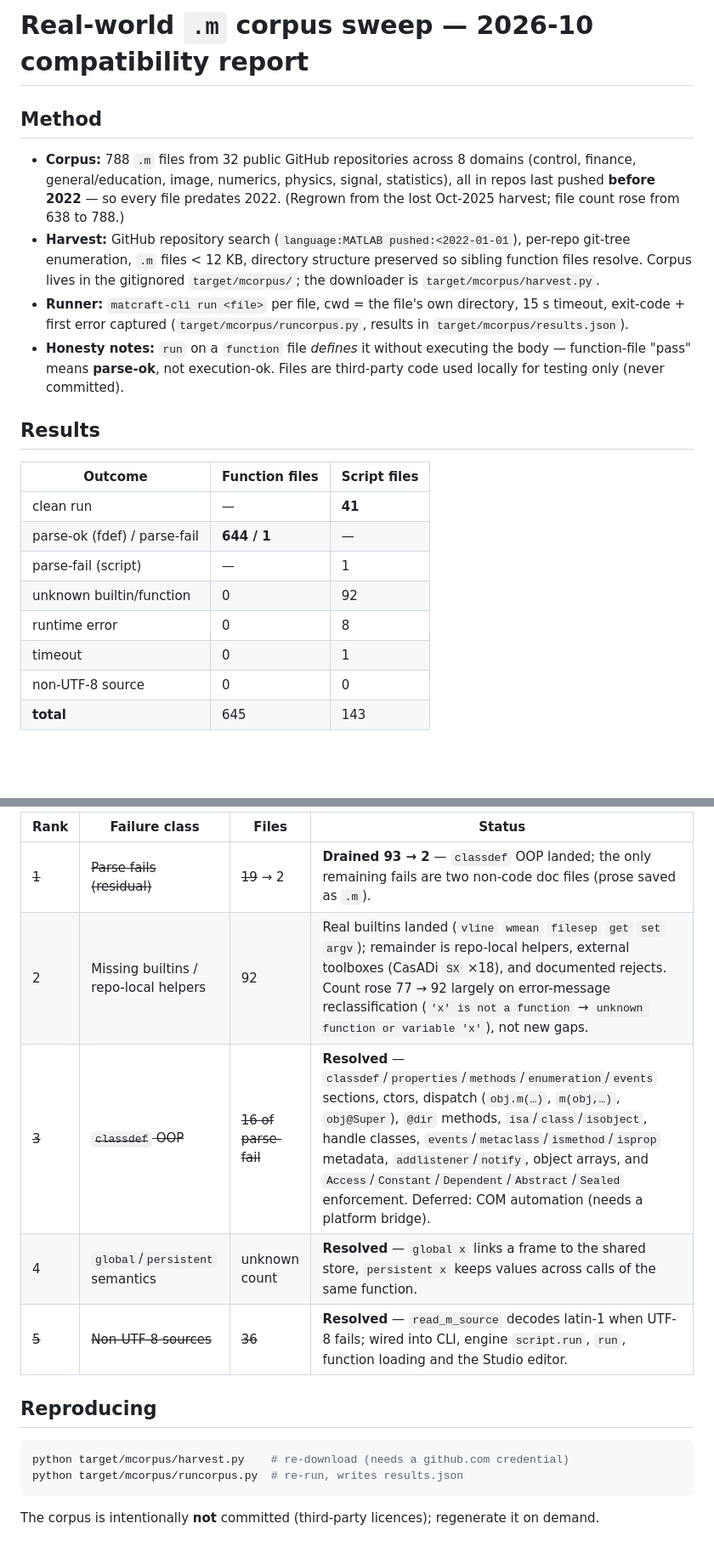
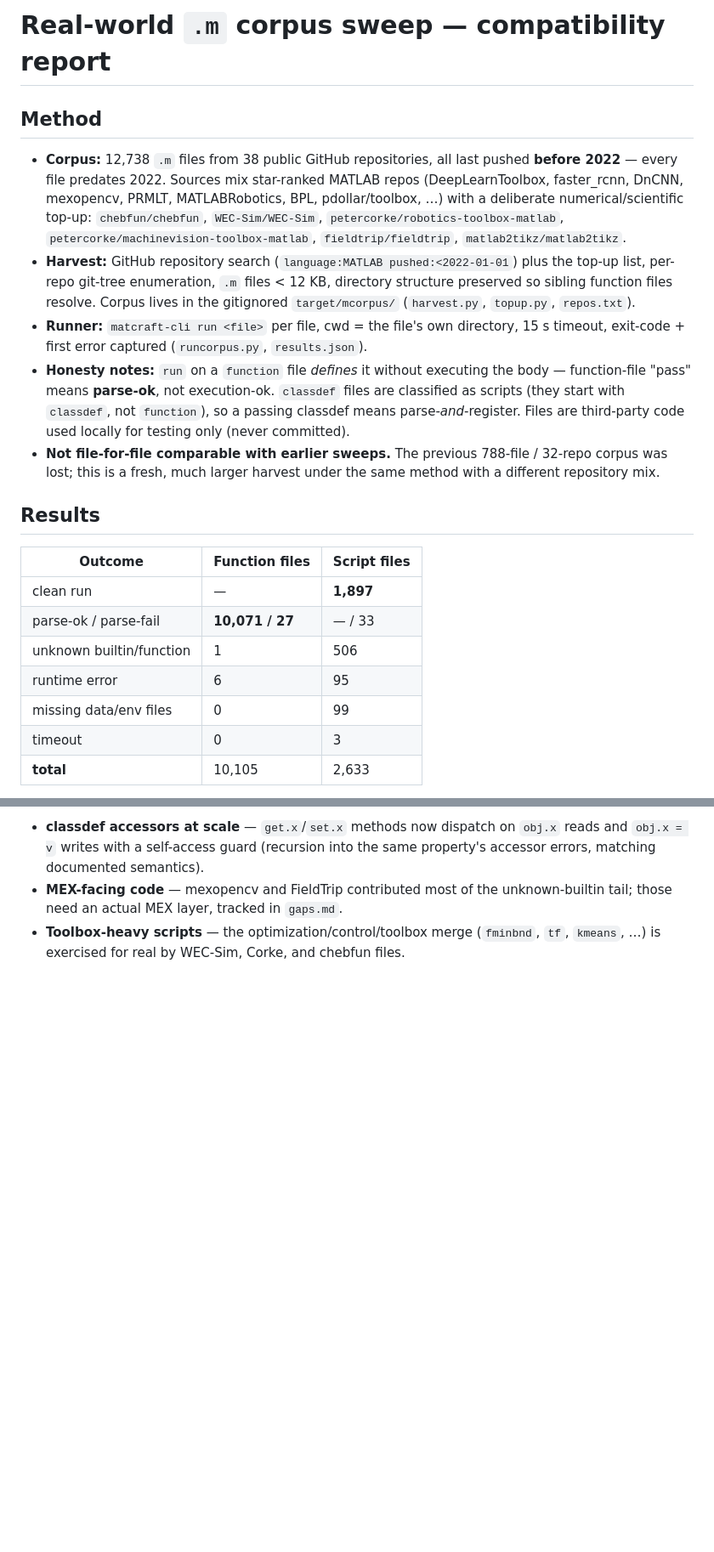
Before and after one commit to NibrasAz7/matcraft, a Markdown page: docs/wild-corpus.md, 2 parts joined by grey strips. Shown at 85% size. Rendered like a GitHub page; blank space fills up the shorter version.

````diff
--- a/docs/wild-corpus.md
+++ b/docs/wild-corpus.md
@@ -1,33 +1,42 @@
-# Real-world `.m` corpus sweep — 2026-10 compatibility report
+# Real-world `.m` corpus sweep — compatibility report
 
 ## Method
 
-- **Corpus:** 788 `.m` files from 32 public GitHub repositories across 8 domains
-  (control, finance, general/education, image, numerics, physics, signal,
-  statistics), all in repos last pushed **before 2022** — so every file
-  predates 2022. (Regrown from the lost Oct-2025 harvest; file count rose
-  from 638 to 788.)
-- **Harvest:** GitHub repository search (`language:MATLAB pushed:<2022-01-01`),
-  per-repo git-tree enumeration, `.m` files < 12 KB, directory structure
-  preserved so sibling function files resolve. Corpus lives in the gitignored
-  `target/mcorpus/`; the downloader is `target/mcorpus/harvest.py`.
+- **Corpus:** 12,738 `.m` files from 38 public GitHub repositories, all
+  last pushed **before 2022** — every file predates 2022. Sources mix
+  star-ranked MATLAB repos (DeepLearnToolbox, faster_rcnn, DnCNN,
+  mexopencv, PRMLT, MATLABRobotics, BPL, pdollar/toolbox, …) with a
+  deliberate numerical/scientific top-up: `chebfun/chebfun`,
+  `WEC-Sim/WEC-Sim`, `petercorke/robotics-toolbox-matlab`,
+  `petercorke/machinevision-toolbox-matlab`, `fieldtrip/fieldtrip`,
+  `matlab2tikz/matlab2tikz`.
+- **Harvest:** GitHub repository search (`language:MATLAB
+  pushed:<2022-01-01`) plus the top-up list, per-repo git-tree
+  enumeration, `.m` files < 12 KB, directory structure preserved so
+  sibling function files resolve. Corpus lives in the gitignored
+  `target/mcorpus/` (`harvest.py`, `topup.py`, `repos.txt`).
 - **Runner:** `matcraft-cli run <file>` per file, cwd = the file's own
   directory, 15 s timeout, exit-code + first error captured
-  (`target/mcorpus/runcorpus.py`, results in `target/mcorpus/results.json`).
-- **Honesty notes:** `run` on a `function` file *defines* it without executing
-  the body — function-file "pass" means **parse-ok**, not execution-ok. Files
-  are third-party code used locally for testing only (never committed).
+  (`runcorpus.py`, `results.json`).
+- **Honesty notes:** `run` on a `function` file *defines* it without
+  executing the body — function-file "pass" means **parse-ok**, not
+  execution-ok. `classdef` files are classified as scripts (they start
+  with `classdef`, not `function`), so a passing classdef means
+  parse-*and*-register. Files are third-party code used locally for
+  testing only (never committed).
+- **Not file-for-file comparable with earlier sweeps.** The previous
+  788-file / 32-repo corpus was lost; this is a fresh, much larger
+  harvest under the same method with a different repository mix.
 
 ## Results
 
 | Outcome | Function files | Script files |
 | --- | --- | --- |
-| clean run | — | **41** |
-| parse-ok (fdef) / parse-fail | **644 / 1** | — |
-| parse-fail (script) | — | 1 |
-| unknown builtin/function | 0 | 92 |
-| runtime error | 0 | 8 |
-| timeout | 0 | 1 |
-| non-UTF-8 source | 0 | 0 |
-| **total** | 645 | 143 |
+| clean run | — | **1,897** |
+| parse-ok / parse-fail | **10,071 / 27** | — / 33 |
+| unknown builtin/function | 1 | 506 |
+| runtime error | 6 | 95 |
+| missing data/env files | 0 | 99 |
+| timeout | 0 | 3 |
+| **total** | 10,105 | 2,633 |
 
@@ -125,18 +70,11 @@
 
-| Rank | Failure class | Files | Status |
-| --- | --- | --- | --- |
-| ~~1~~ | ~~Parse fails (residual)~~ | ~~19~~ → 2 | **Drained 93 → 2** — `classdef` OOP landed; the only remaining fails are two non-code doc files (prose saved as `.m`). |
-| 2 | Missing builtins / repo-local helpers | 92 | Real builtins landed (`vline` `wmean` `filesep` `get` `set` `argv`); remainder is repo-local helpers, external toolboxes (CasADi `SX` ×18), and documented rejects. Count rose 77 → 92 largely on error-message reclassification (`'x' is not a function` → `unknown function or variable 'x'`), not new gaps. |
-| ~~3~~ | ~~`classdef` OOP~~ | ~~16 of parse-fail~~ | **Resolved** — `classdef`/`properties`/`methods`/`enumeration`/`events` sections, ctors, dispatch (`obj.m(…)`, `m(obj,…)`, `obj@Super`), `@dir` methods, `isa`/`class`/`isobject`, handle classes, `events`/`metaclass`/`ismethod`/`isprop` metadata, `addlistener`/`notify`, object arrays, and `Access`/`Constant`/`Dependent`/`Abstract`/`Sealed` enforcement. Deferred: COM automation (needs a platform bridge). |
-| 4 | `global`/`persistent` semantics | unknown count | **Resolved** — `global x` links a frame to the shared store, `persistent x` keeps values across calls of the same function. |
-| ~~5~~ | ~~Non-UTF-8 sources~~ | ~~36~~ | **Resolved** — `read_m_source` decodes latin-1 when UTF-8 fails; wired into CLI, engine `script.run`, `run`, function loading and the Studio editor. |
-
-## Reproducing
-
-```bash
-python target/mcorpus/harvest.py    # re-download (needs a github.com credential)
-python target/mcorpus/runcorpus.py  # re-run, writes results.json
-```
-
-The corpus is intentionally **not** committed (third-party licences); regenerate
-it on demand.
+- **classdef accessors at scale** — `get.x`/`set.x` methods now
+  dispatch on `obj.x` reads and `obj.x = v` writes with a self-access
+  guard (recursion into the same property's accessor errors, matching
+  documented semantics).
+- **MEX-facing code** — mexopencv and FieldTrip contributed most of the
+  unknown-builtin tail; those need an actual MEX layer, tracked in
+  `gaps.md`.
+- **Toolbox-heavy scripts** — the optimization/control/toolbox merge
+  (`fminbnd`, `tf`, `kmeans`, …) is exercised for real by WEC-Sim,
+  Corke, and chebfun files.
````
Also changed, not shown: other parts of docs/wild-corpus.md (+26 -90 lines).
